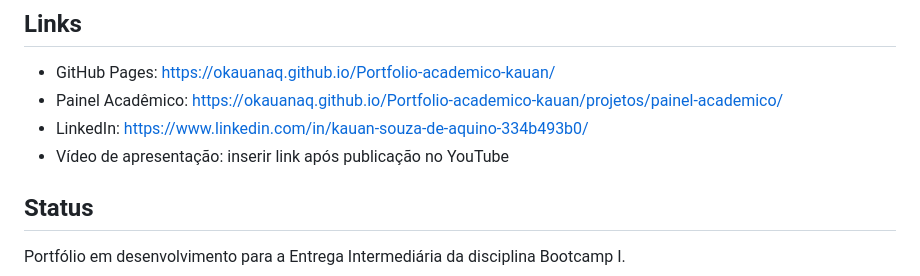
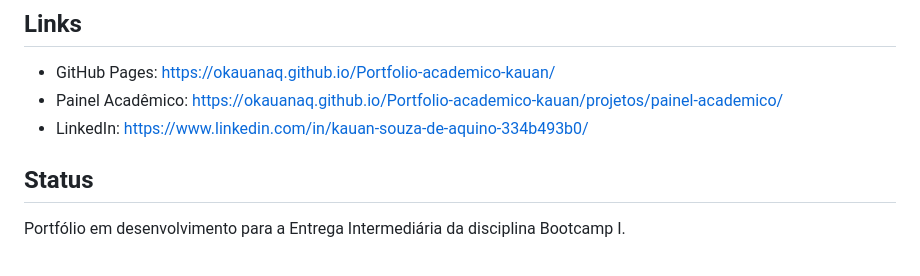
Before and after one commit to oKauanAq/Portfolio-academico-kauan, a Markdown page: README.md, the part around the change. Rendered like a GitHub page.

Commit message:
Atualiza README principal do portfólio
Removed placeholder for YouTube presentation video link.

```diff
--- a/README.md
+++ b/README.md
@@ -65,7 +65,6 @@ Durante o desenvolvimento deste portfólio, foram trabalhados conceitos importan
 - GitHub Pages: https://okauanaq.github.io/Portfolio-academico-kauan/
 - Painel Acadêmico: https://okauanaq.github.io/Portfolio-academico-kauan/projetos/painel-academico/
 - LinkedIn: https://www.linkedin.com/in/kauan-souza-de-aquino-334b493b0/
-- Vídeo de apresentação: inserir link após publicação no YouTube
 
 ## Status
 
```
